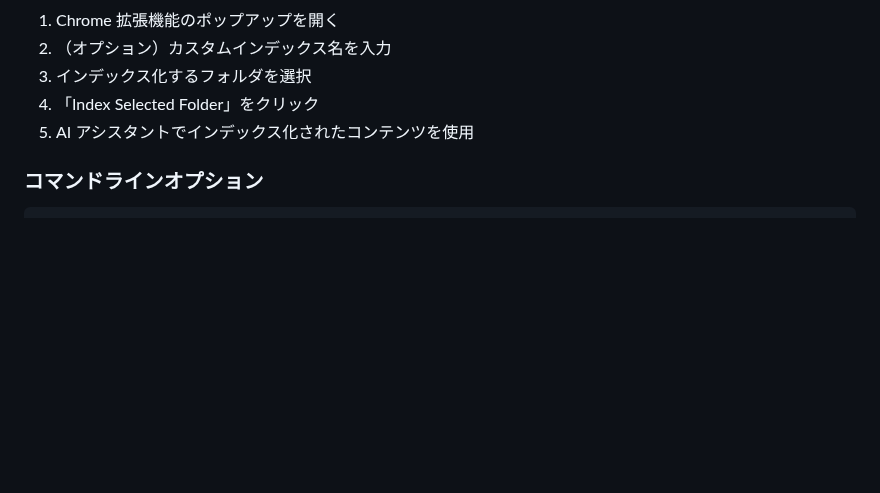
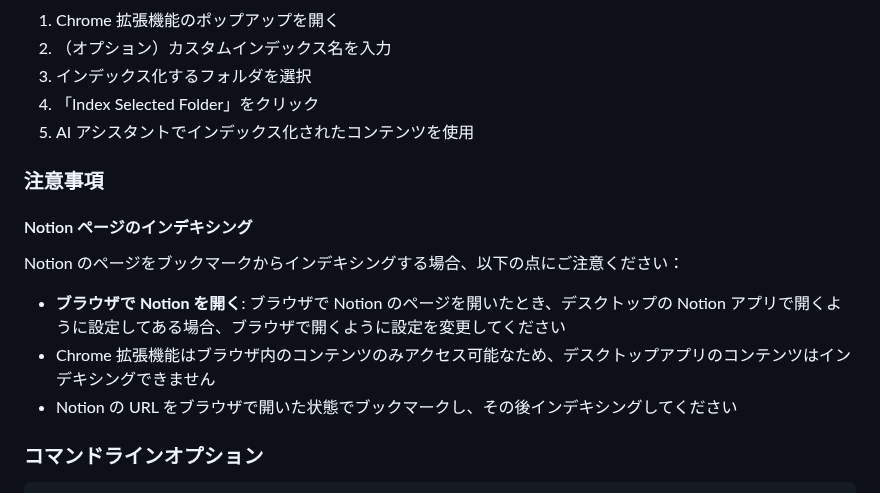
Before and after one commit to nakamura-shuta/mcp-bookmark, a Markdown page: README.ja.md, the part around the change. Rendered like a GitHub page; blank space fills up the shorter version.

````diff
--- a/README.ja.md
+++ b/README.ja.md
@@ -177,6 +177,16 @@ EOF
 4. 「Index Selected Folder」をクリック
 5. AI アシスタントでインデックス化されたコンテンツを使用
 
+### 注意事項
+
+#### Notion ページのインデキシング
+
+Notion のページをブックマークからインデキシングする場合、以下の点にご注意ください：
+
+- **ブラウザで Notion を開く**: ブラウザで Notion のページを開いたとき、デスクトップの Notion アプリで開くように設定してある場合、ブラウザで開くように設定を変更してください
+- Chrome 拡張機能はブラウザ内のコンテンツのみアクセス可能なため、デスクトップアプリのコンテンツはインデキシングできません
+- Notion の URL をブラウザで開いた状態でブックマークし、その後インデキシングしてください
+
 ### コマンドラインオプション
 
 ```bash
````
Also changed, not shown: README.md (+10 -0 lines).
